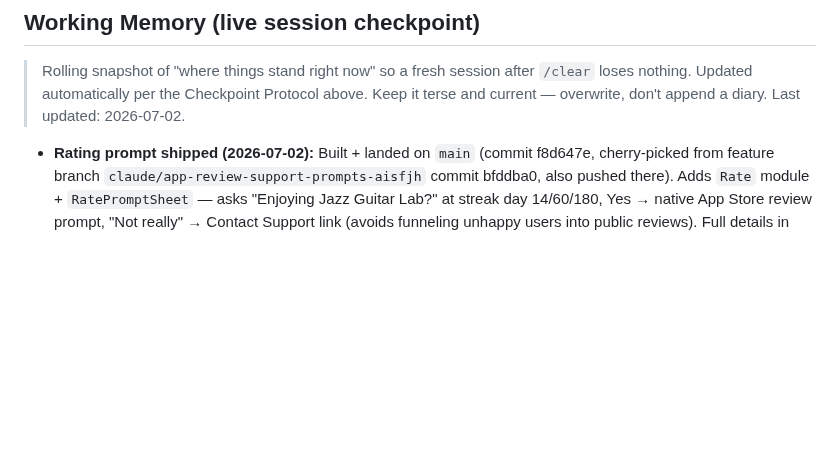
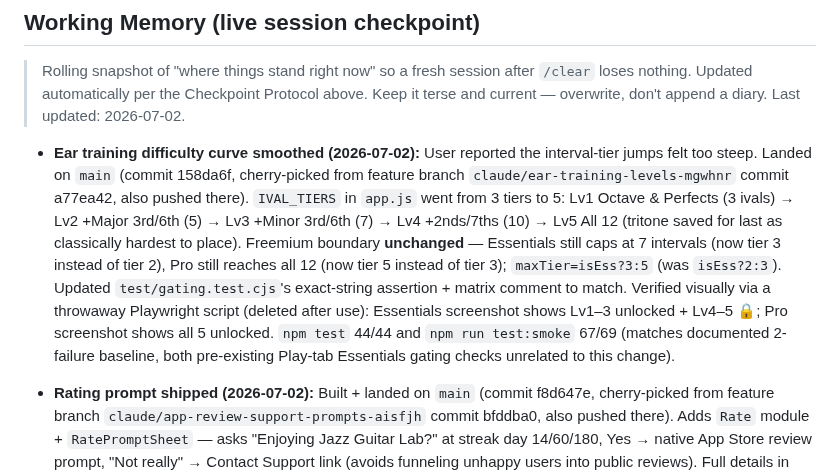
Before and after one commit to PabloHoney1977/Jazz-Guitar-App, a Markdown page: CLAUDE.md, the part around the change. Rendered like a GitHub page; blank space fills up the shorter version.

Commit message:
docs: checkpoint ear training difficulty curve fix

```diff
--- a/CLAUDE.md
+++ b/CLAUDE.md
@@ -16,6 +16,7 @@
 ## Working Memory (live session checkpoint)
 > Rolling snapshot of "where things stand right now" so a fresh session after `/clear` loses nothing. Updated automatically per the Checkpoint Protocol above. Keep it terse and current — overwrite, don't append a diary. Last updated: 2026-07-02.
 
+- **Ear training difficulty curve smoothed (2026-07-02):** User reported the interval-tier jumps felt too steep. Landed on `main` (commit 158da6f, cherry-picked from feature branch `claude/ear-training-levels-mgwhnr` commit a77ea42, also pushed there). `IVAL_TIERS` in `app.js` went from 3 tiers to 5: Lv1 Octave & Perfects (3 ivals) → Lv2 +Major 3rd/6th (5) → Lv3 +Minor 3rd/6th (7) → Lv4 +2nds/7ths (10) → Lv5 All 12 (tritone saved for last as classically hardest to place). Freemium boundary **unchanged** — Essentials still caps at 7 intervals (now tier 3 instead of tier 2), Pro still reaches all 12 (now tier 5 instead of tier 3); `maxTier=isEss?3:5` (was `isEss?2:3`). Updated `test/gating.test.cjs`'s exact-string assertion + matrix comment to match. Verified visually via a throwaway Playwright script (deleted after use): Essentials screenshot shows Lv1–3 unlocked + Lv4–5 🔒; Pro screenshot shows all 5 unlocked. `npm test` 44/44 and `npm run test:smoke` 67/69 (matches documented 2-failure baseline, both pre-existing Play-tab Essentials gating checks unrelated to this change).
 - **Rating prompt shipped (2026-07-02):** Built + landed on `main` (commit f8d647e, cherry-picked from feature branch `claude/app-review-support-prompts-aisfjh` commit bfddba0, also pushed there). Adds `Rate` module + `RatePromptSheet` — asks "Enjoying Jazz Guitar Lab?" at streak day 14/60/180, Yes → native App Store review prompt, "Not really" → Contact Support link (avoids funneling unhappy users into public reviews). Full details in "What's Built" above. **Not yet live on device** — needs `npm run sync` to register `@capacitor-community/in-app-review` in the iOS project (added to `package.json` but Package.swift not synced, same state as local-notifications). `npm test` (44/44) and `npm run test:smoke` (67/68, matches documented baseline) both pass post-change.
 - **Repo privacy decision (2026-07-02):** User asked whether to make `pablohoney1977/jazz-guitar-app` private before launch. Checked repo — no hardcoded secrets (RevenueCat/PostHog keys are still placeholders, Codemagic creds are in a secure variable group, not the repo). So not a security-leak issue, but recommended going private anyway before launch to avoid exposing unreleased jazz-standards content and the exact freemium paywall gating logic in `app.js`. User said yes. **Claude has no tool to change GitHub repo visibility** (github MCP here covers content/PRs/issues, not repo settings) — this is a manual user action: Settings → Danger Zone → Change visibility → Private. Not yet done as of this checkpoint.
 
```
